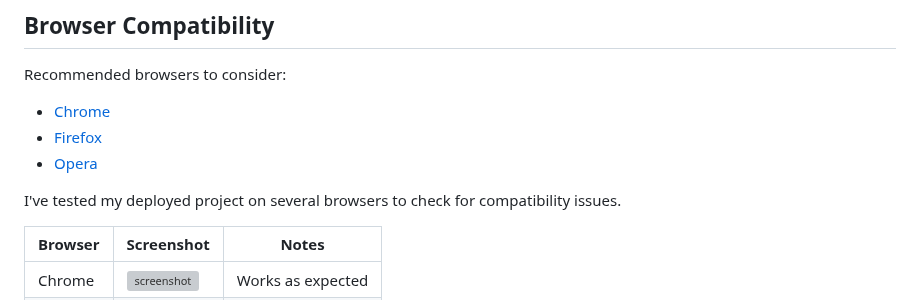
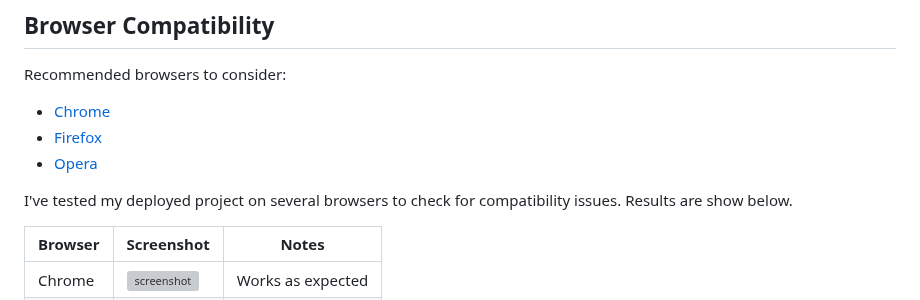
Before and after one commit to doctorandrewbrown/bridgendphysics, a Markdown page: TESTING.md, the part around the change. Drawn GitHub-style; grey boxes are pictures that could not be loaded.

Commit message:
Docs: Correct typos

```diff
--- a/TESTING.md
+++ b/TESTING.md
@@ -17,7 +17,7 @@ Recommended browsers to consider:
 - [Firefox](https://www.mozilla.org/firefox/developer)
 - [Opera](https://www.opera.com/download)
 
-I've tested my deployed project on several browsers to check for compatibility issues.
+I've tested my deployed project on several browsers to check for compatibility issues. Results are show below.
 
 | Browser | Screenshot | Notes |
 | --- | --- | --- |
```
